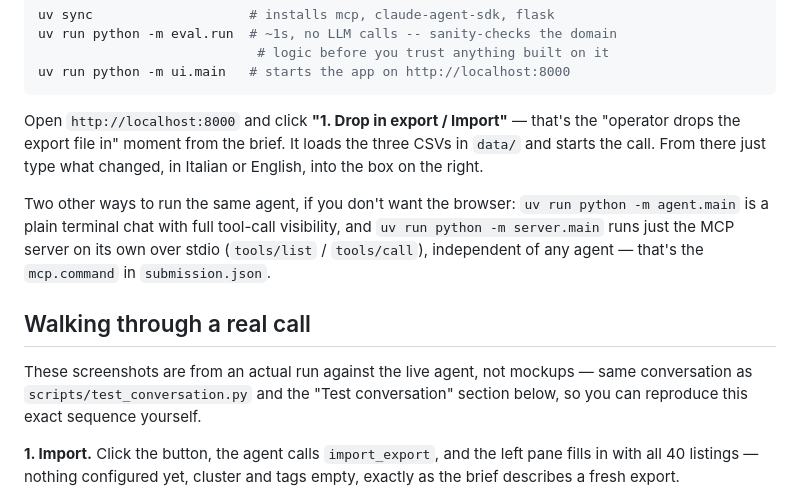
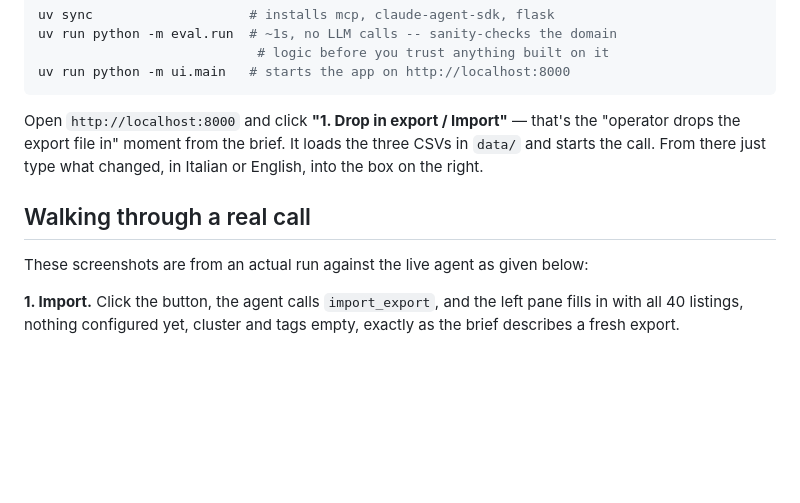
Before and after one commit to faisalramzan3725/PropilotAI, a Markdown page: README.md, the part around one of its changes. Drawn GitHub-style; blank space fills up the shorter version.

Commit message:
Fix wording and improve clarity in README.md
Corrected phrasing and removed redundant text in the README.

```diff
--- a/README.md
+++ b/README.md
@@ -32,21 +32,12 @@ that's the "operator drops the export file in" moment from the brief. It
 loads the three CSVs in `data/` and starts the call. From there just type
 what changed, in Italian or English, into the box on the right.
 
-Two other ways to run the same agent, if you don't want the browser:
-`uv run python -m agent.main` is a plain terminal chat with full tool-call
-visibility, and `uv run python -m server.main` runs just the MCP server on
-its own over stdio (`tools/list` / `tools/call`), independent of any agent —
-that's the `mcp.command` in `submission.json`.
-
 ## Walking through a real call
 
-These screenshots are from an actual run against the live agent, not
-mockups — same conversation as `scripts/test_conversation.py` and the
-"Test conversation" section below, so you can reproduce this exact
-sequence yourself.
+These screenshots are from an actual run against the live agent as given below:
 
 **1. Import.** Click the button, the agent calls `import_export`, and the
-left pane fills in with all 40 listings — nothing configured yet, cluster
+left pane fills in with all 40 listings, nothing configured yet, cluster
 and tags empty, exactly as the brief describes a fresh export.
 
 ![Right after import: 40 listings, 0 configured](docs/screenshots/ls_05.png)
```
Also changed, not shown: other parts of README.md (+3 -3 lines).
